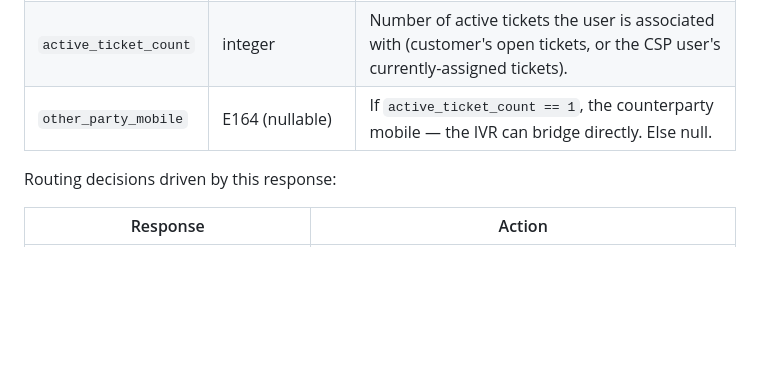
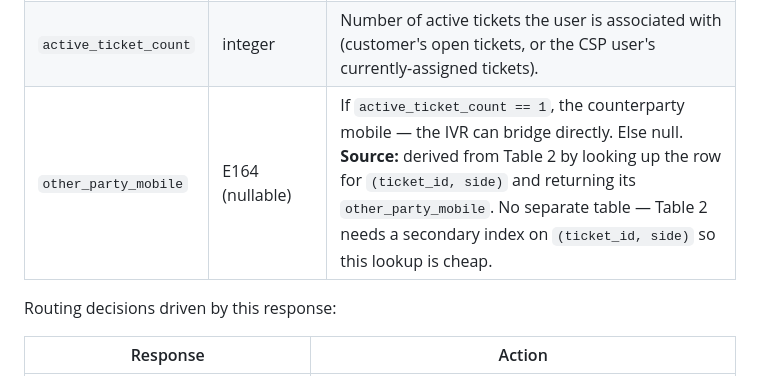
Before and after one commit to ashish-raj-wiom/IVR-Routing-Solutioning, a Markdown page: IVR-Routing-Solutioning-technical-notes.md, the part around the change. Drawn GitHub-style; blank space fills up the shorter version.

Commit message:
Clarify Table 2 sourcing for user_identification's other_party_mobile — same table, secondary index on (ticket_id, side); no new table

```diff
--- a/IVR-Routing-Solutioning-technical-notes.md
+++ b/IVR-Routing-Solutioning-technical-notes.md
@@ -109,7 +109,7 @@ Called on Table 1 miss. Input: `FROM` (E164). Response:
 |---|---|---|
 | `user_type` | enum: `customer` \| `csp` \| `unknown` | Whether the FROM matches a customer record, a CSP user (`sim_inventory` or registered mobile), or neither. |
 | `active_ticket_count` | integer | Number of active tickets the user is associated with (customer's open tickets, or the CSP user's currently-assigned tickets). |
-| `other_party_mobile` | E164 (nullable) | If `active_ticket_count == 1`, the counterparty mobile — the IVR can bridge directly. Else null. |
+| `other_party_mobile` | E164 (nullable) | If `active_ticket_count == 1`, the counterparty mobile — the IVR can bridge directly. Else null. **Source:** derived from Table 2 by looking up the row for `(ticket_id, side)` and returning its `other_party_mobile`. No separate table — Table 2 needs a secondary index on `(ticket_id, side)` so this lookup is cheap. |
 
 Routing decisions driven by this response:
 
```
